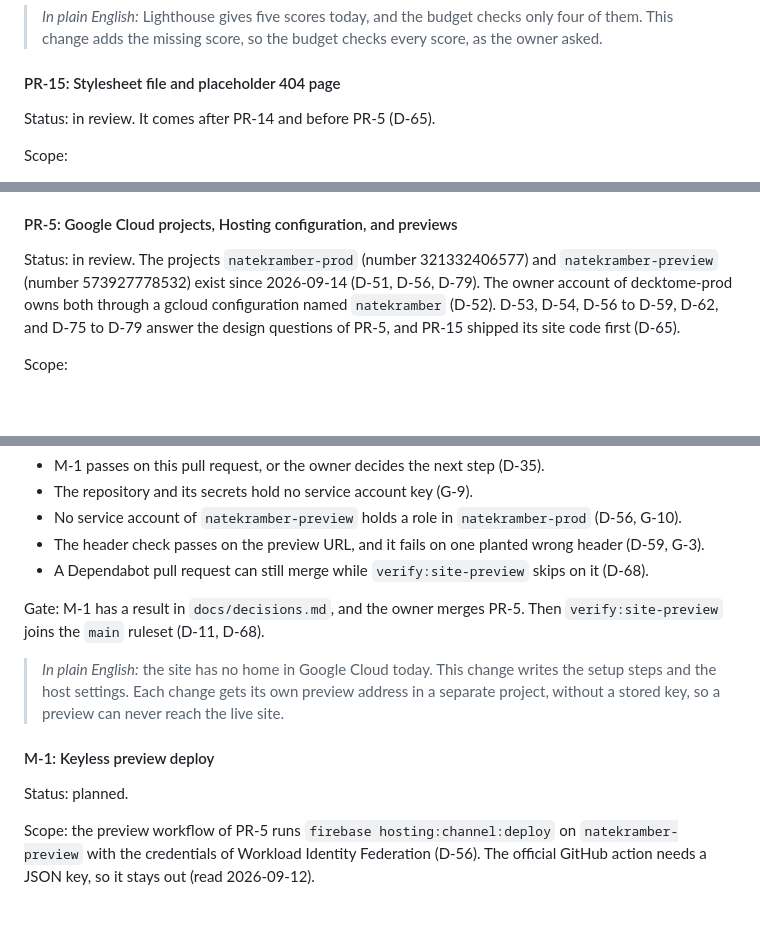
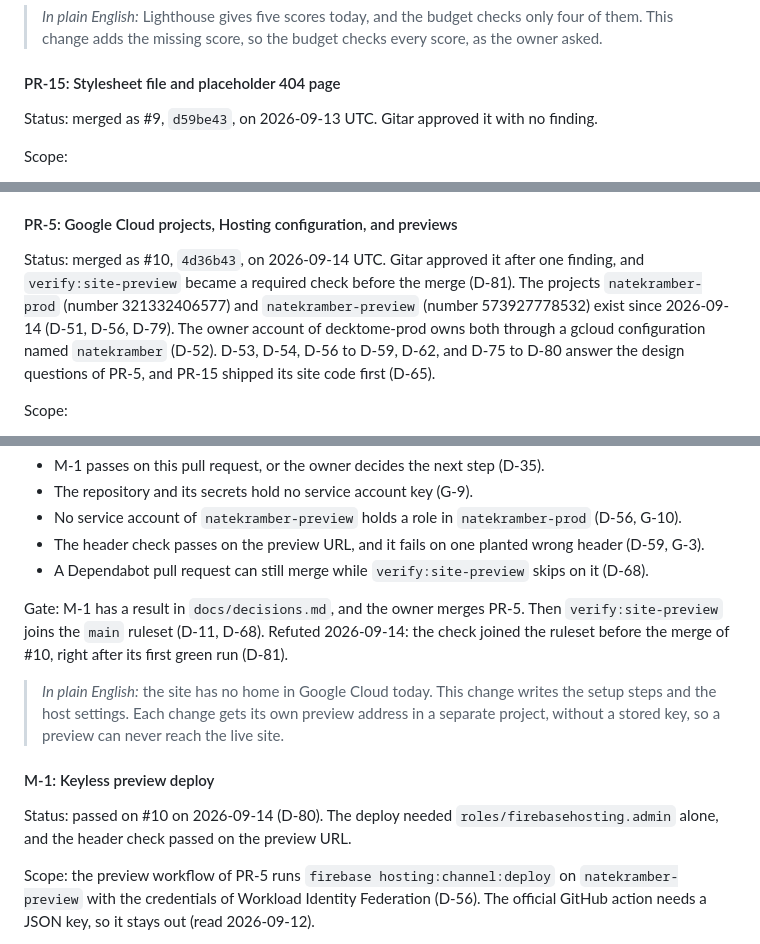
Before and after one commit to nkramber/portfolio, a Markdown page: docs/design.md, 3 parts joined by grey strips. Drawn GitHub-style; blank space fills up the shorter version.

```diff
--- a/docs/design.md
+++ b/docs/design.md
@@ -215,7 +216,7 @@ Gate: the owner merges PR-14.
 
 #### PR-15: Stylesheet file and placeholder 404 page
 
-Status: in review. It comes after PR-14 and before PR-5 (D-65).
+Status: merged as #9, `d59be43`, on 2026-09-13 UTC. Gitar approved it with no finding.
 
 Scope:
 
@@ -268,7 +269,7 @@ Gate: the owner merges PR-16.
 
 #### PR-5: Google Cloud projects, Hosting configuration, and previews
 
-Status: in review. The projects `natekramber-prod` (number 321332406577) and `natekramber-preview` (number 573927778532) exist since 2026-09-14 (D-51, D-56, D-79). The owner account of decktome-prod owns both through a gcloud configuration named `natekramber` (D-52). D-53, D-54, D-56 to D-59, D-62, and D-75 to D-79 answer the design questions of PR-5, and PR-15 shipped its site code first (D-65).
+Status: merged as #10, `4d36b43`, on 2026-09-14 UTC. Gitar approved it after one finding, and `verify:site-preview` became a required check before the merge (D-81). The projects `natekramber-prod` (number 321332406577) and `natekramber-preview` (number 573927778532) exist since 2026-09-14 (D-51, D-56, D-79). The owner account of decktome-prod owns both through a gcloud configuration named `natekramber` (D-52). D-53, D-54, D-56 to D-59, D-62, and D-75 to D-80 answer the design questions of PR-5, and PR-15 shipped its site code first (D-65).
 
 Scope:
 
@@ -295,13 +296,13 @@ Exit tests:
 - The header check passes on the preview URL, and it fails on one planted wrong header (D-59, G-3).
 - A Dependabot pull request can still merge while `verify:site-preview` skips on it (D-68).
 
-Gate: M-1 has a result in `docs/decisions.md`, and the owner merges PR-5. Then `verify:site-preview` joins the `main` ruleset (D-11, D-68).
+Gate: M-1 has a result in `docs/decisions.md`, and the owner merges PR-5. Then `verify:site-preview` joins the `main` ruleset (D-11, D-68). Refuted 2026-09-14: the check joined the ruleset before the merge of #10, right after its first green run (D-81).
 
 > *In plain English:* the site has no home in Google Cloud today. This change writes the setup steps and the host settings. Each change gets its own preview address in a separate project, without a stored key, so a preview can never reach the live site.
 
 #### M-1: Keyless preview deploy
 
-Status: planned.
+Status: passed on #10 on 2026-09-14 (D-80). The deploy needed `roles/firebasehosting.admin` alone, and the header check passed on the preview URL.
 
 Scope: the preview workflow of PR-5 runs `firebase hosting:channel:deploy` on `natekramber-preview` with the credentials of Workload Identity Federation (D-56). The official GitHub action needs a JSON key, so it stays out (read 2026-09-12).
 
```
Also changed, not shown: other parts of docs/design.md (+1 -0 lines), docs/decisions.md (+2 -1 lines), docs/session-handoff.md (+44 -7 lines).
